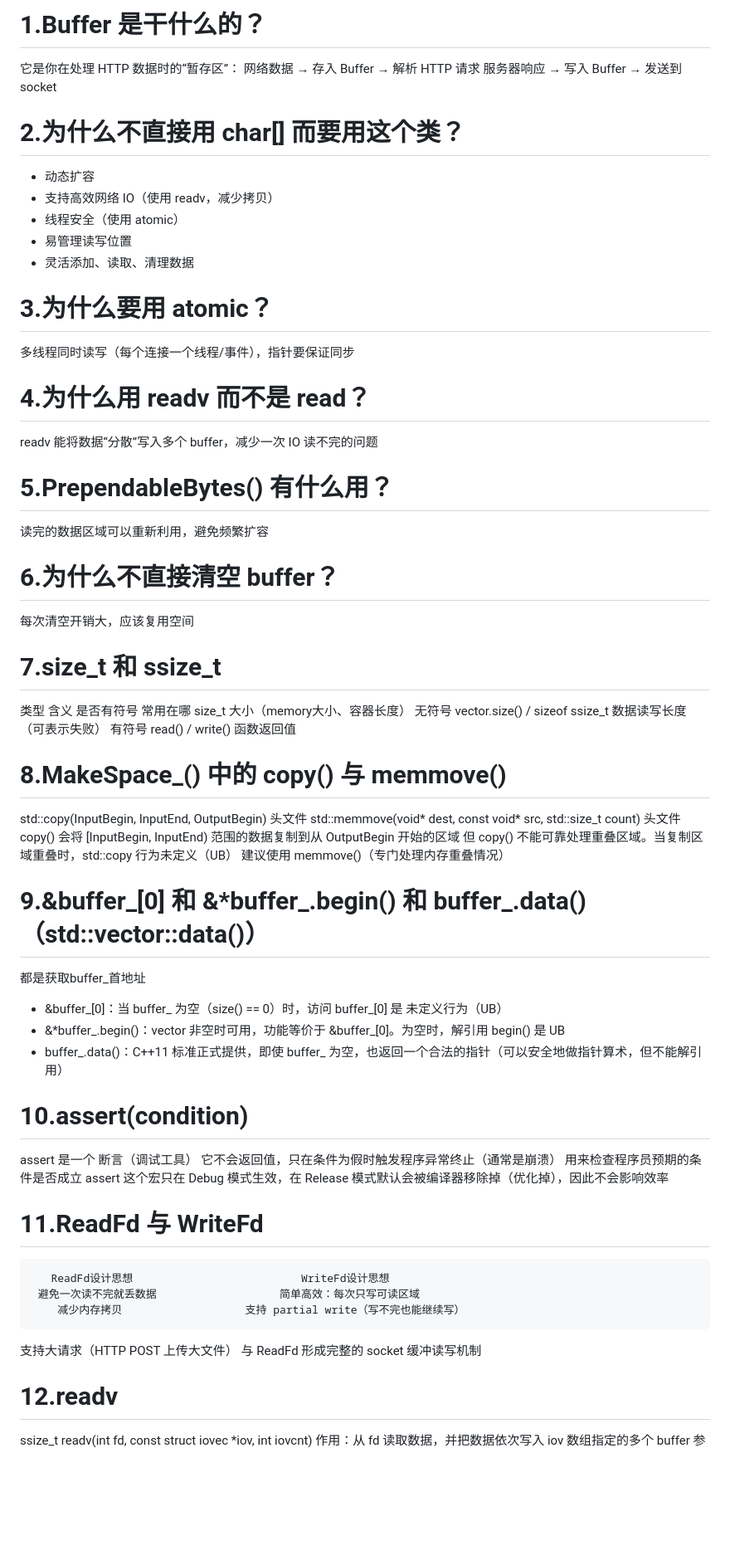
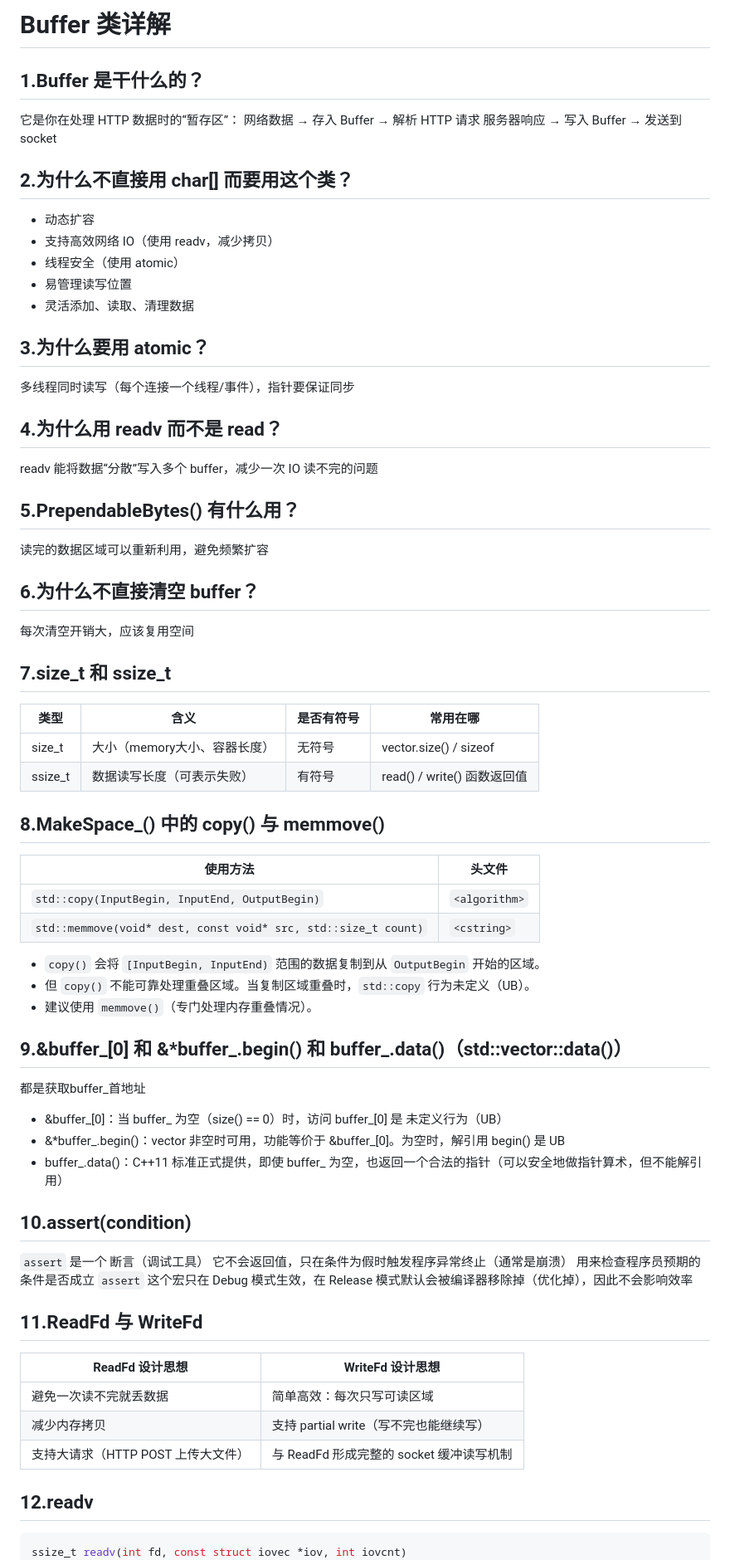
Before and after one commit to Magician615/CPP11_TinyWebServer, a Markdown page: code/buffer/readme.md, the part around one of its changes. Shown at 83% size. Drawn GitHub-style; blank space fills up the shorter version.

Commit message:
update buffer/readme.md

````diff
--- a/code/buffer/readme.md
+++ b/code/buffer/readme.md
@@ -1,58 +1,65 @@
-# 1.Buffer 是干什么的？
+# Buffer 类详解
+
+## 1.Buffer 是干什么的？
 它是你在处理 HTTP 数据时的“暂存区”：
 网络数据 → 存入 Buffer → 解析 HTTP 请求
 服务器响应 → 写入 Buffer → 发送到 socket
 
-# 2.为什么不直接用 char[] 而要用这个类？
+## 2.为什么不直接用 char[] 而要用这个类？
 * 动态扩容
 * 支持高效网络 IO（使用 readv，减少拷贝）
 * 线程安全（使用 atomic）
 * 易管理读写位置
 * 灵活添加、读取、清理数据
 
-# 3.为什么要用 atomic？
+## 3.为什么要用 atomic？
 多线程同时读写（每个连接一个线程/事件），指针要保证同步
 
-# 4.为什么用 readv 而不是 read？
+## 4.为什么用 readv 而不是 read？
 readv 能将数据“分散”写入多个 buffer，减少一次 IO 读不完的问题
 
-# 5.PrependableBytes() 有什么用？
+## 5.PrependableBytes() 有什么用？
 读完的数据区域可以重新利用，避免频繁扩容
 
-# 6.为什么不直接清空 buffer？
+## 6.为什么不直接清空 buffer？
 每次清空开销大，应该复用空间
 
-# 7.size_t 和 ssize_t
- 类型	           含义	              是否有符号	      常用在哪
-size_t	  大小（memory大小、容器长度）    无符号	 vector.size() / sizeof
-ssize_t	  数据读写长度（可表示失败）       有符号	  read() / write() 函数返回值
+## 7.size_t 和 ssize_t
+| 类型    | 含义                               | 是否有符号 | 常用在哪                   |
+|---------|------------------------------------|------------|----------------------------|
+| size_t  | 大小（memory大小、容器长度）       | 无符号     | vector.size() / sizeof     |
+| ssize_t | 数据读写长度（可表示失败）         | 有符号     | read() / write() 函数返回值 |
 
-# 8.MakeSpace_() 中的 copy() 与 memmove()
-std::copy(InputBegin, InputEnd, OutputBegin)                  头文件<algorithm>
-std::memmove(void* dest, const void* src, std::size_t count)  头文件<cstring>
-copy() 会将 [InputBegin, InputEnd) 范围的数据复制到从 OutputBegin 开始的区域
-但 copy() 不能可靠处理重叠区域。当复制区域重叠时，std::copy 行为未定义（UB）
-建议使用 memmove()（专门处理内存重叠情况）
+## 8.MakeSpace_() 中的 copy() 与 memmove()
+| 使用方法                                       | 头文件      |
+|------------------------------------------------|-------------|
+| `std::copy(InputBegin, InputEnd, OutputBegin)` | `<algorithm>` |
+| `std::memmove(void* dest, const void* src, std::size_t count)` | `<cstring>` |
+- `copy()` 会将 `[InputBegin, InputEnd)` 范围的数据复制到从 `OutputBegin` 开始的区域。
+- 但 `copy()` 不能可靠处理重叠区域。当复制区域重叠时，`std::copy` 行为未定义（UB）。
+- 建议使用 `memmove()`（专门处理内存重叠情况）。
 
-# 9.&buffer_[0] 和 &*buffer_.begin() 和 buffer_.data()（std::vector::data()）
+## 9.&buffer_[0] 和 &*buffer_.begin() 和 buffer_.data()（std::vector::data()）
 都是获取buffer_首地址
 * &buffer_[0]：当 buffer_ 为空（size() == 0）时，访问 buffer_[0] 是 未定义行为（UB）
 * &*buffer_.begin()：vector 非空时可用，功能等价于 &buffer_[0]。为空时，解引用 begin() 是 UB
 * buffer_.data()：C++11 标准正式提供，即使 buffer_ 为空，也返回一个合法的指针（可以安全地做指针算术，但不能解引用）
 
-# 10.assert(condition)
-assert 是一个 断言（调试工具）
+## 10.assert(condition)
+`assert` 是一个 断言（调试工具）
 它不会返回值，只在条件为假时触发程序异常终止（通常是崩溃）
 用来检查程序员预期的条件是否成立
-assert 这个宏只在 Debug 模式生效，在 Release 模式默认会被编译器移除掉（优化掉），因此不会影响效率
+`assert` 这个宏只在 Debug 模式生效，在 Release 模式默认会被编译器移除掉（优化掉），因此不会影响效率
 
-# 11.ReadFd 与 WriteFd
-       ReadFd设计思想                          WriteFd设计思想
-     避免一次读不完就丢数据                   简单高效：每次只写可读区域
-        减少内存拷贝                   支持 partial write（写不完也能继续写）
-支持大请求（HTTP POST 上传大文件）      与 ReadFd 形成完整的 socket 缓冲读写机制
+## 11.ReadFd 与 WriteFd
+| ReadFd 设计思想                               | WriteFd 设计思想                     |
+|------------------------------------------------|--------------------------------------|
+| 避免一次读不完就丢数据                         | 简单高效：每次只写可读区域           |
+| 减少内存拷贝                                   | 支持 partial write（写不完也能继续写） |
+| 支持大请求（HTTP POST 上传大文件）             | 与 ReadFd 形成完整的 socket 缓冲读写机制 |
 
-# 12.readv
+## 12.readv
+```c
 ssize_t readv(int fd, const struct iovec *iov, int iovcnt)
 作用：从 fd 读取数据，并把数据依次写入 iov 数组指定的多个 buffer
 参数：
````
Also changed, not shown: other parts of code/buffer/readme.md (+14 -14 lines).
